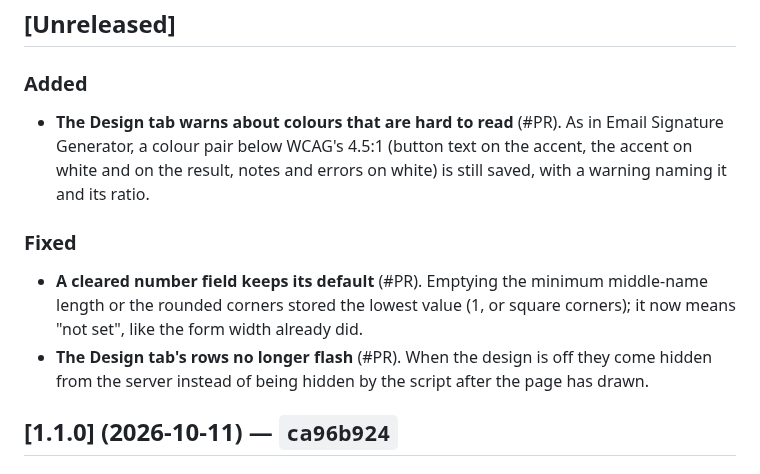
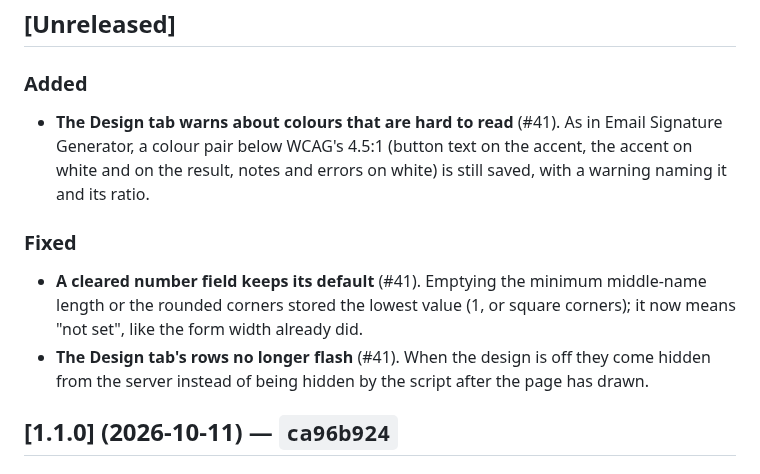
Before and after one commit to rpgmem/institutional-email, a Markdown page: CHANGELOG.md, the part around the change. Drawn GitHub-style.

Commit message:
CHANGELOG: cite #41
Co-Authored-By: Claude Opus 5.5 <noreply@anthropic.com>
Claude-Session: https://claude.ai/code/session_018srx5hc431EYmG4MHUr2KA

```diff
--- a/CHANGELOG.md
+++ b/CHANGELOG.md
@@ -7,12 +7,12 @@ The format follows [Keep a Changelog](https://keepachangelog.com/en/1.1.0/).
 
 ### Added
 
-- **The Design tab warns about colours that are hard to read** (#PR). As in Email Signature Generator, a colour pair below WCAG's 4.5:1 (button text on the accent, the accent on white and on the result, notes and errors on white) is still saved, with a warning naming it and its ratio.
+- **The Design tab warns about colours that are hard to read** (#41). As in Email Signature Generator, a colour pair below WCAG's 4.5:1 (button text on the accent, the accent on white and on the result, notes and errors on white) is still saved, with a warning naming it and its ratio.
 
 ### Fixed
 
-- **A cleared number field keeps its default** (#PR). Emptying the minimum middle-name length or the rounded corners stored the lowest value (1, or square corners); it now means "not set", like the form width already did.
-- **The Design tab's rows no longer flash** (#PR). When the design is off they come hidden from the server instead of being hidden by the script after the page has drawn.
+- **A cleared number field keeps its default** (#41). Emptying the minimum middle-name length or the rounded corners stored the lowest value (1, or square corners); it now means "not set", like the form width already did.
+- **The Design tab's rows no longer flash** (#41). When the design is off they come hidden from the server instead of being hidden by the script after the page has drawn.
 
 ## [1.1.0] (2026-10-11) — `ca96b924`
 
```
